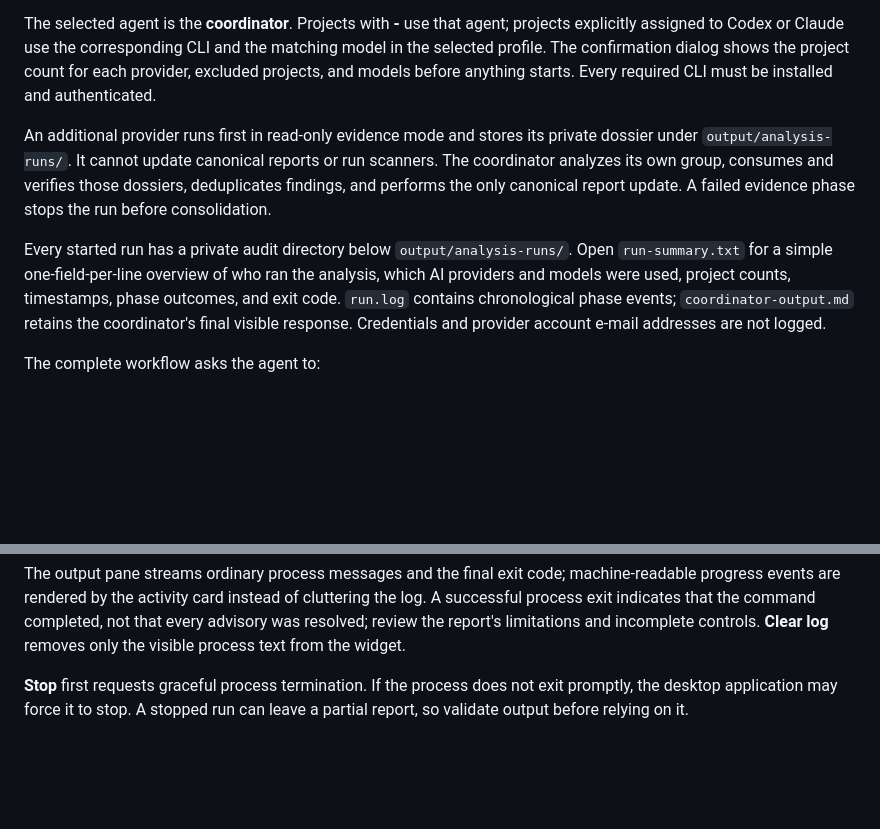
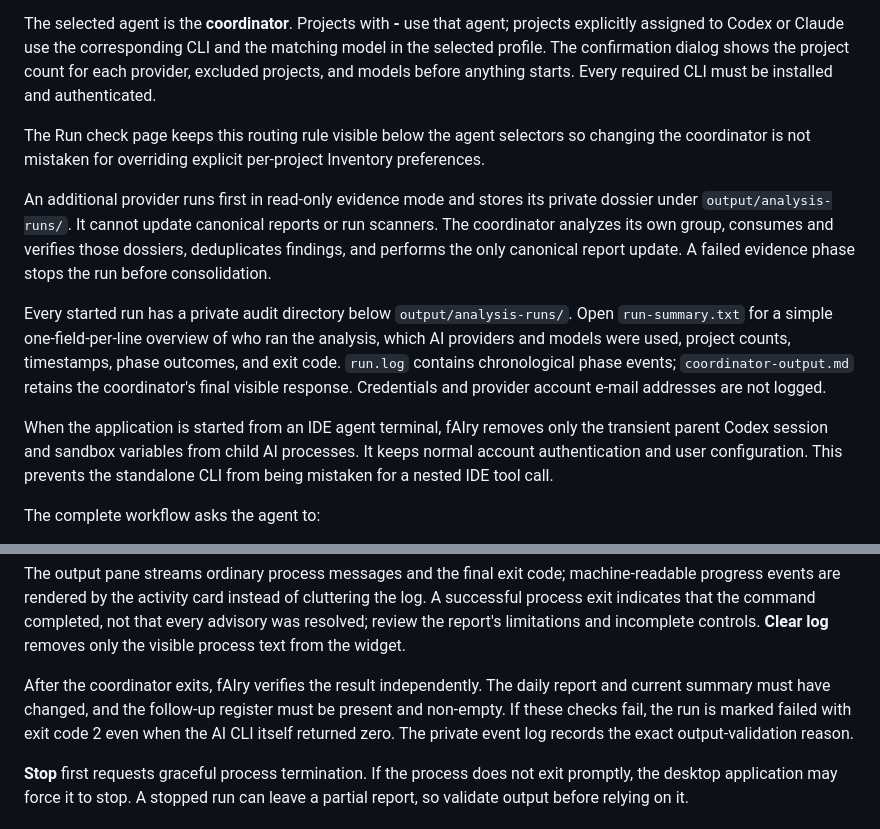
Before and after one commit to mecio/fairy-security-advisory, a Markdown page: docs/gui-user-guide.md, 2 parts joined by grey strips. Rendered like a GitHub page; blank space fills up the shorter version.

Commit message:
Harden AI run validation and reorganize desktop navigation

```diff
--- a/docs/gui-user-guide.md
+++ b/docs/gui-user-guide.md
@@ -478,6 +478,10 @@ the matching model in the selected profile. The confirmation dialog shows the
 project count for each provider, excluded projects, and models before anything
 starts. Every required CLI must be installed and authenticated.
 
+The Run check page keeps this routing rule visible below the agent selectors so
+changing the coordinator is not mistaken for overriding explicit per-project
+Inventory preferences.
+
 An additional provider runs first in read-only evidence mode and stores its
 private dossier under `output/analysis-runs/`. It cannot update canonical
 reports or run scanners. The coordinator analyzes its own group, consumes and
@@ -490,6 +494,11 @@ analysis, which AI providers and models were used, project counts, timestamps,
 phase outcomes, and exit code. `run.log` contains chronological phase events;
 `coordinator-output.md` retains the coordinator's final visible response.
 Credentials and provider account e-mail addresses are not logged.
+
+When the application is started from an IDE agent terminal, fAIry removes only
+the transient parent Codex session and sandbox variables from child AI
+processes. It keeps normal account authentication and user configuration. This
+prevents the standalone CLI from being mistaken for a nested IDE tool call.
 
 The complete workflow asks the agent to:
 
@@ -526,6 +535,12 @@ cluttering the log. A successful process exit indicates that the command
 completed, not that every advisory was resolved; review the report's limitations
 and incomplete controls. **Clear log** removes only the visible process text
 from the widget.
+
+After the coordinator exits, fAIry verifies the result independently. The daily
+report and current summary must have changed, and the follow-up register must be
+present and non-empty. If these checks fail, the run is marked failed with exit
+code 2 even when the AI CLI itself returned zero. The private event log records
+the exact output-validation reason.
 
 **Stop** first requests graceful process termination. If the process does not
 exit promptly, the desktop application may force it to stop. A stopped run can
```
Also changed, not shown: CHANGELOG.md (+8 -0 lines), README.md (+10 -0 lines), docs/assets/fairy-security-advisory-dashboard.png, docs/assets/fairy-security-advisory-followup.png, 7 other files.
